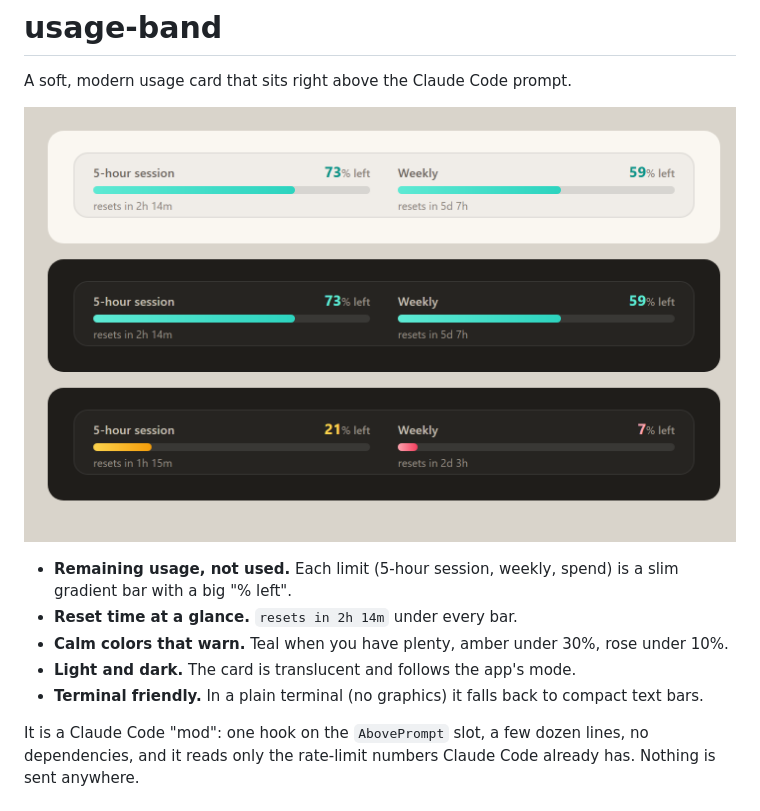
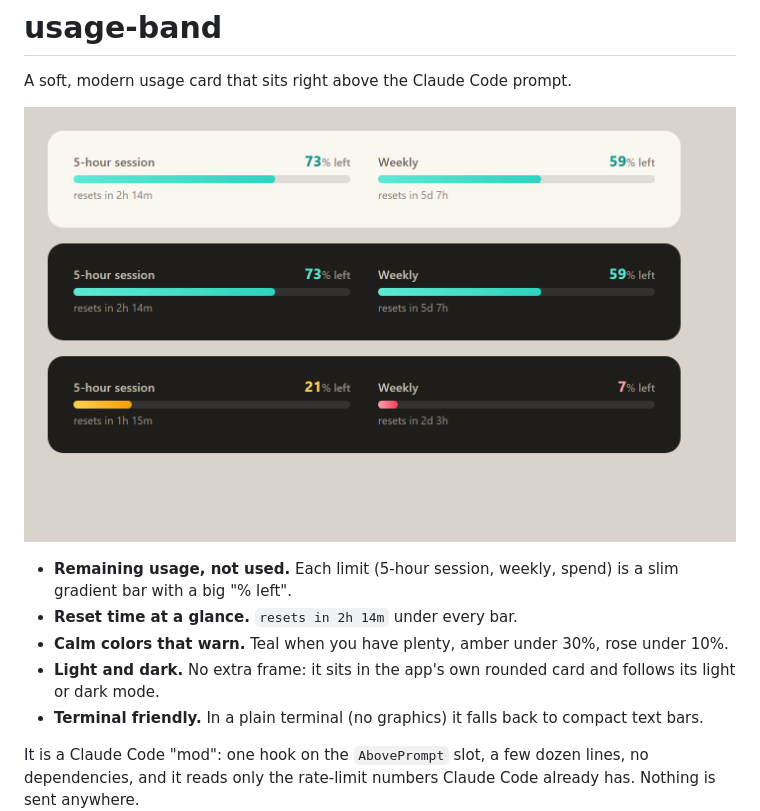
Before and after one commit to idanam2/claude-usage-band, a Markdown page: README.md, the part around the change. Rendered like a GitHub page; pictures changed too: docs/preview.png.

Commit message:
Drop the inner card: sit inside the app's own rounded frame
Co-Authored-By: Claude Sonnet 5.5 <noreply@anthropic.com>

```diff
--- a/README.md
+++ b/README.md
@@ -7,7 +7,7 @@ A soft, modern usage card that sits right above the Claude Code prompt.
 - **Remaining usage, not used.** Each limit (5-hour session, weekly, spend) is a slim gradient bar with a big "% left".
 - **Reset time at a glance.** `resets in 2h 14m` under every bar.
 - **Calm colors that warn.** Teal when you have plenty, amber under 30%, rose under 10%.
-- **Light and dark.** The card is translucent and follows the app's mode.
+- **Light and dark.** No extra frame: it sits in the app's own rounded card and follows its light or dark mode.
 - **Terminal friendly.** In a plain terminal (no graphics) it falls back to compact text bars.
 
 It is a Claude Code "mod": one hook on the `AbovePrompt` slot, a few dozen lines, no dependencies, and it reads only the rate-limit numbers Claude Code already has. Nothing is sent anywhere.
```
Also changed, not shown: 2 other files.
